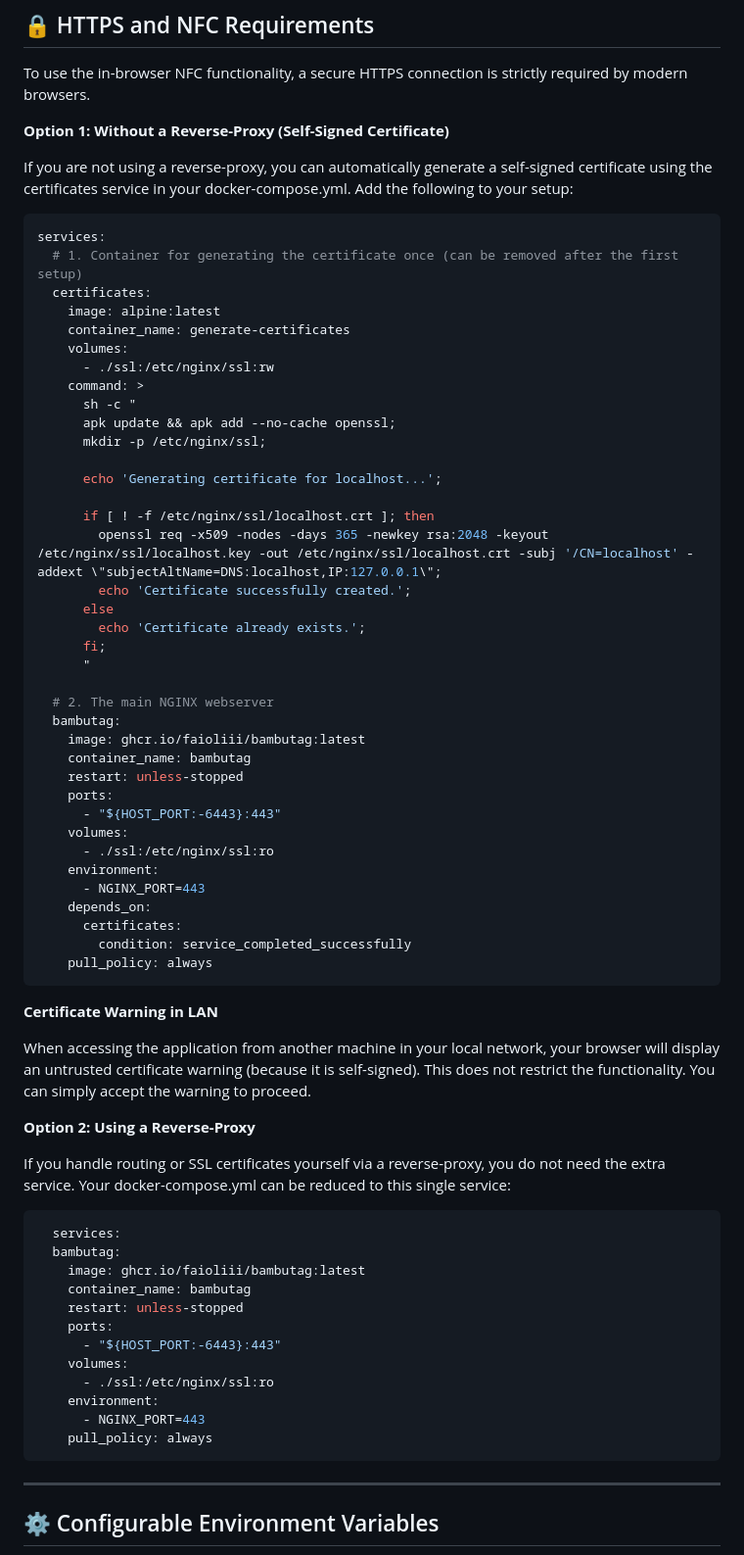
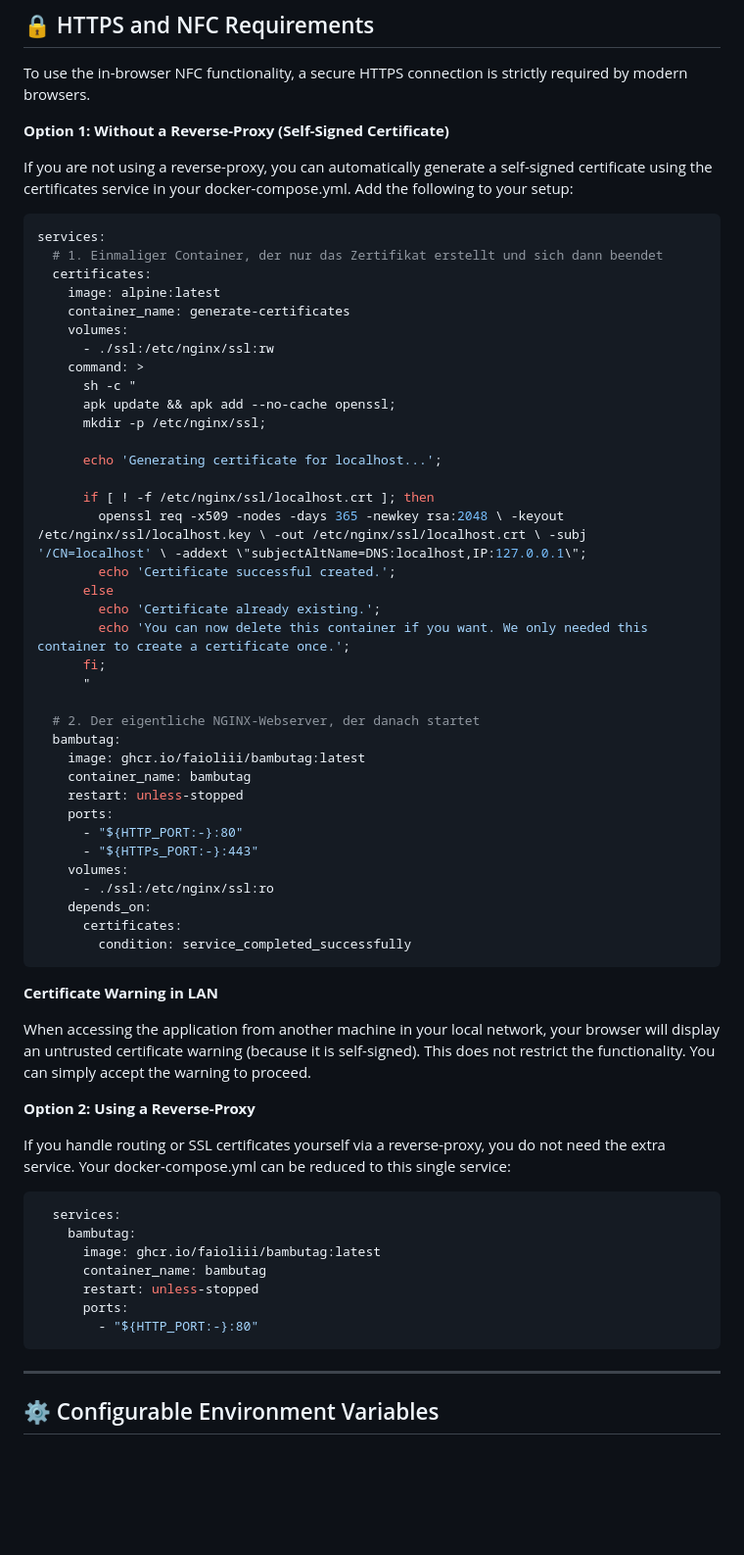
Before and after one commit to Faioliii/BambuTag, a Markdown page: README.md, the part around the change. Shown at 98% size. Rendered like a GitHub page; blank space fills up the shorter version.

Commit message:
Refactor README for certificate generation instructions
Updated comments and echo messages in the certificate generation script for clarity. Adjusted the docker-compose service configuration for better readability.

````diff
--- a/README.md
+++ b/README.md
@@ -42,7 +42,7 @@ If you are not using a reverse-proxy, you can automatically generate a self-sign
 
 ```yaml
 services:
-  # 1. Container for generating the certificate once (can be removed after the first setup)
+  # 1. Einmaliger Container, der nur das Zertifikat erstellt und sich dann beendet
   certificates:
     image: alpine:latest
     container_name: generate-certificates
@@ -56,28 +56,27 @@ services:
       echo 'Generating certificate for localhost...';
 
       if [ ! -f /etc/nginx/ssl/localhost.crt ]; then
-        openssl req -x509 -nodes -days 365 -newkey rsa:2048 -keyout /etc/nginx/ssl/localhost.key -out /etc/nginx/ssl/localhost.crt -subj '/CN=localhost' -addext \"subjectAltName=DNS:localhost,IP:127.0.0.1\";
-        echo 'Certificate successfully created.';
+        openssl req -x509 -nodes -days 365 -newkey rsa:2048 \ -keyout /etc/nginx/ssl/localhost.key \ -out /etc/nginx/ssl/localhost.crt \ -subj '/CN=localhost' \ -addext \"subjectAltName=DNS:localhost,IP:127.0.0.1\";
+        echo 'Certificate successful created.';
       else
-        echo 'Certificate already exists.';
+        echo 'Certificate already existing.';
+        echo 'You can now delete this container if you want. We only needed this container to create a certificate once.';
       fi;
       "
 
-  # 2. The main NGINX webserver
+  # 2. Der eigentliche NGINX-Webserver, der danach startet
   bambutag:
     image: ghcr.io/faioliii/bambutag:latest
     container_name: bambutag
     restart: unless-stopped
     ports:
-      - "${HOST_PORT:-6443}:443"
+      - "${HTTP_PORT:-}:80"
+      - "${HTTPs_PORT:-}:443"
     volumes:
       - ./ssl:/etc/nginx/ssl:ro
-    environment:
-      - NGINX_PORT=443
     depends_on:
       certificates:
         condition: service_completed_successfully
-    pull_policy: always
 ```
 
 **Certificate Warning in LAN**
@@ -92,17 +91,12 @@ If you handle routing or SSL certificates yourself via a reverse-proxy, you do n
 
 ```yaml
   services:
-  bambutag:
-    image: ghcr.io/faioliii/bambutag:latest
-    container_name: bambutag
-    restart: unless-stopped
-    ports:
-      - "${HOST_PORT:-6443}:443"
-    volumes:
-      - ./ssl:/etc/nginx/ssl:ro
-    environment:
-      - NGINX_PORT=443
-    pull_policy: always
+    bambutag:
+      image: ghcr.io/faioliii/bambutag:latest
+      container_name: bambutag
+      restart: unless-stopped
+      ports:
+        - "${HTTP_PORT:-}:80"
 ```
 
 ---
````
